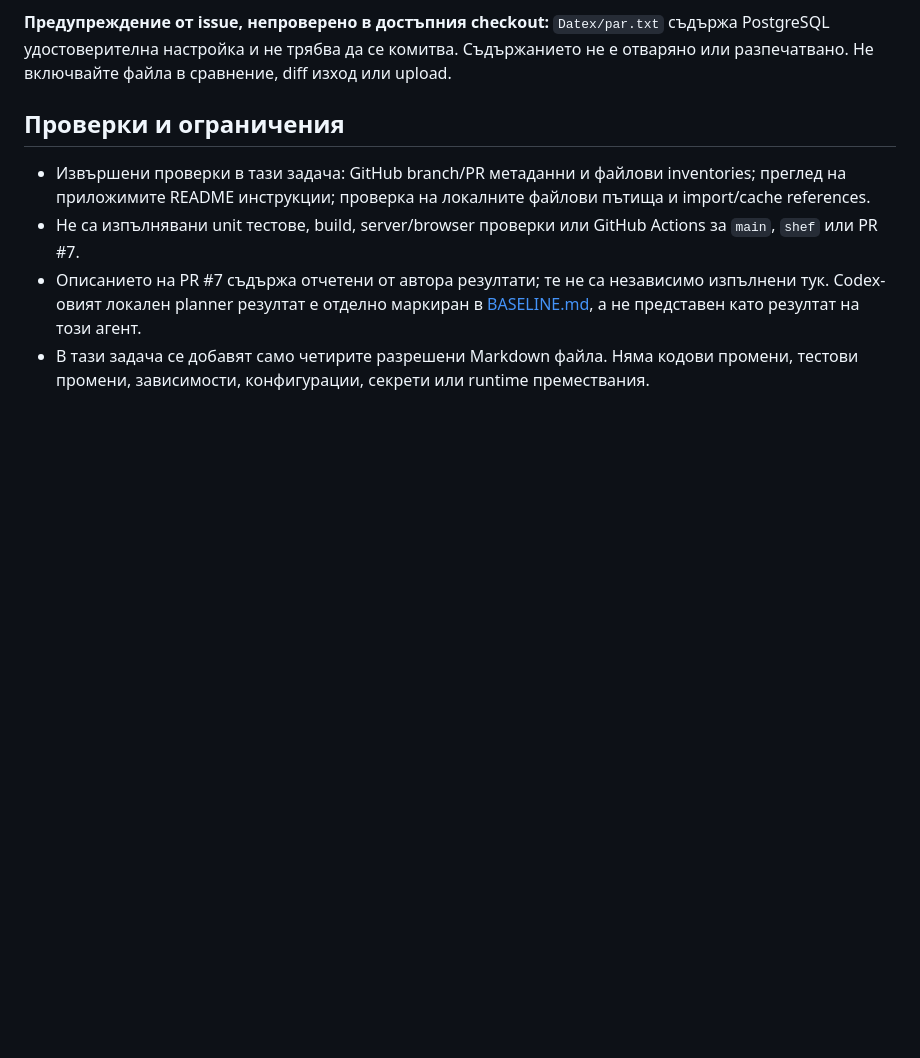
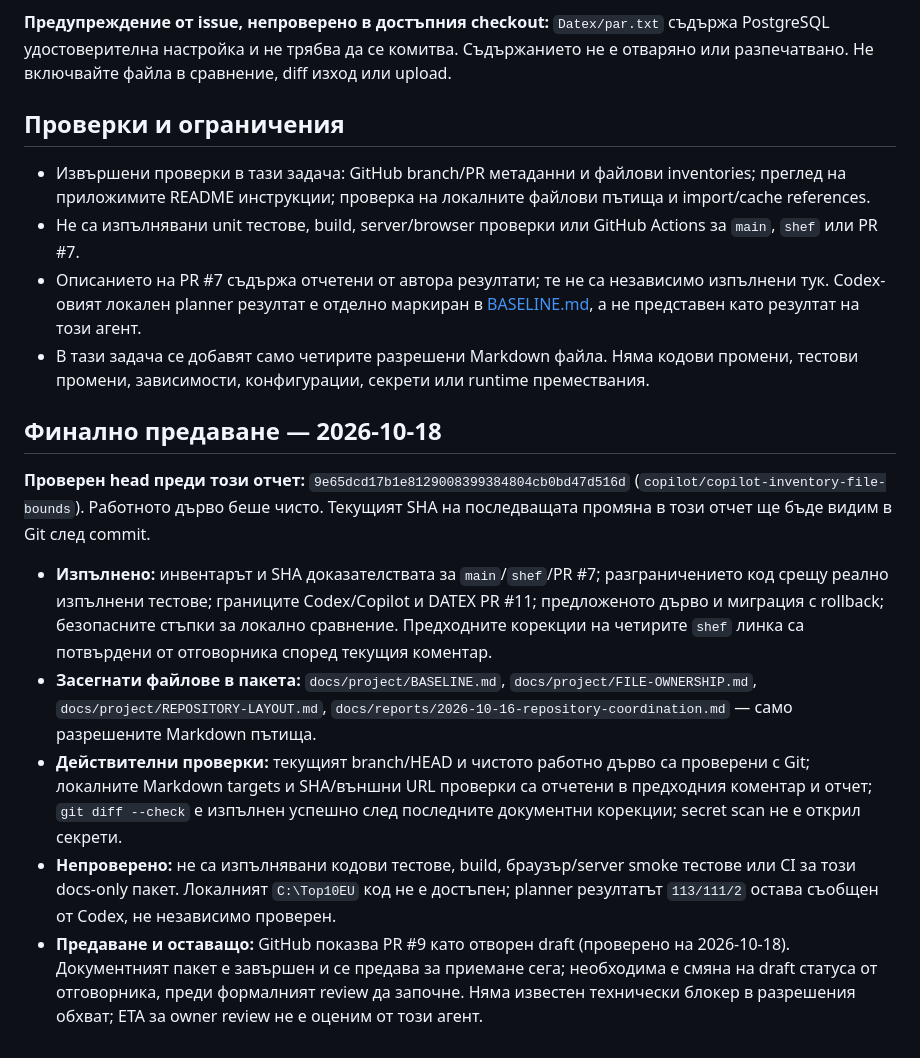
Before and after one commit to Pstoev503/truck-tacho-app, a Markdown page: docs/reports/2026-10-16-repository-coordination.md, the part around the change. GitHub-like rendering; blank space fills up the shorter version.

Commit message:
Add final handoff status to coordination report
Co-authored-by: Pstoev503 <186356297+Pstoev503@users.noreply.github.com>

```diff
--- a/docs/reports/2026-10-16-repository-coordination.md
+++ b/docs/reports/2026-10-16-repository-coordination.md
@@ -40,3 +40,13 @@
 - Не са изпълнявани unit тестове, build, server/browser проверки или GitHub Actions за `main`, `shef` или PR #7.
 - Описанието на PR #7 съдържа отчетени от автора резултати; те не са независимо изпълнени тук. Codex-овият локален planner резултат е отделно маркиран в [BASELINE.md](../project/BASELINE.md), а не представен като резултат на този агент.
 - В тази задача се добавят само четирите разрешени Markdown файла. Няма кодови промени, тестови промени, зависимости, конфигурации, секрети или runtime премествания.
+
+## Финално предаване — 2026-10-18
+
+**Проверен head преди този отчет:** `9e65dcd17b1e8129008399384804cb0bd47d516d` (`copilot/copilot-inventory-file-bounds`). Работното дърво беше чисто. Текущият SHA на последващата промяна в този отчет ще бъде видим в Git след commit.
+
+- **Изпълнено:** инвентарът и SHA доказателствата за `main`/`shef`/PR #7; разграничението код срещу реално изпълнени тестове; границите Codex/Copilot и DATEX PR #11; предложеното дърво и миграция с rollback; безопасните стъпки за локално сравнение. Предходните корекции на четирите `shef` линка са потвърдени от отговорника според текущия коментар.
+- **Засегнати файлове в пакета:** `docs/project/BASELINE.md`, `docs/project/FILE-OWNERSHIP.md`, `docs/project/REPOSITORY-LAYOUT.md`, `docs/reports/2026-10-16-repository-coordination.md` — само разрешените Markdown пътища.
+- **Действителни проверки:** текущият branch/HEAD и чистото работно дърво са проверени с Git; локалните Markdown targets и SHA/външни URL проверки са отчетени в предходния коментар и отчет; `git diff --check` е изпълнен успешно след последните документни корекции; secret scan не е открил секрети.
+- **Непроверено:** не са изпълнявани кодови тестове, build, браузър/server smoke тестове или CI за този docs-only пакет. Локалният `C:\Top10EU` код не е достъпен; planner резултатът `113/111/2` остава съобщен от Codex, не независимо проверен.
+- **Предаване и оставащо:** GitHub показва PR #9 като отворен draft (проверено на 2026-10-18). Документният пакет е завършен и се предава за приемане сега; необходима е смяна на draft статуса от отговорника, преди формалният review да започне. Няма известен технически блокер в разрешения обхват; ETA за owner review не е оценим от този агент.
```
